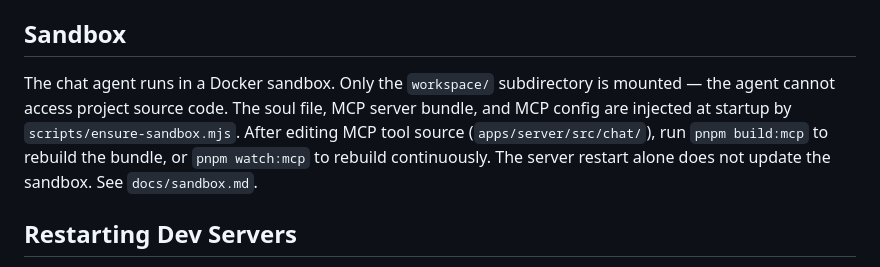
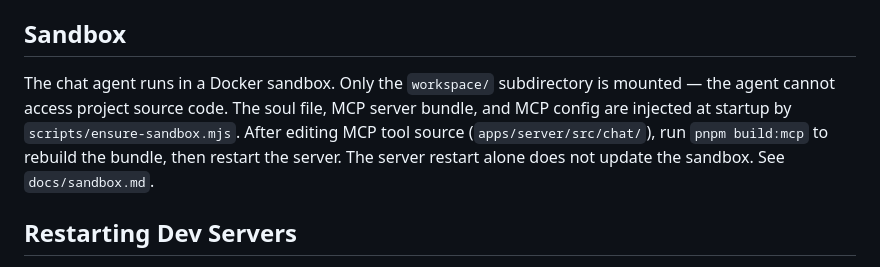
Before and after one commit to tylerdurrett/oneshot-dashboard, a Markdown page: AGENTS.md, the part around the change. Drawn GitHub-style.

Commit message:
Fix AGENTS.md: remove reference to nonexistent watch:mcp script

```diff
--- a/AGENTS.md
+++ b/AGENTS.md
@@ -35,7 +35,7 @@ Small changes are one-offs. Larger features use `_tasks/` with status folders: `
 
 ## Sandbox
 
-The chat agent runs in a Docker sandbox. Only the `workspace/` subdirectory is mounted — the agent cannot access project source code. The soul file, MCP server bundle, and MCP config are injected at startup by `scripts/ensure-sandbox.mjs`. After editing MCP tool source (`apps/server/src/chat/`), run `pnpm build:mcp` to rebuild the bundle, or `pnpm watch:mcp` to rebuild continuously. The server restart alone does not update the sandbox. See `docs/sandbox.md`.
+The chat agent runs in a Docker sandbox. Only the `workspace/` subdirectory is mounted — the agent cannot access project source code. The soul file, MCP server bundle, and MCP config are injected at startup by `scripts/ensure-sandbox.mjs`. After editing MCP tool source (`apps/server/src/chat/`), run `pnpm build:mcp` to rebuild the bundle, then restart the server. The server restart alone does not update the sandbox. See `docs/sandbox.md`.
 
 ## Restarting Dev Servers
 
```
